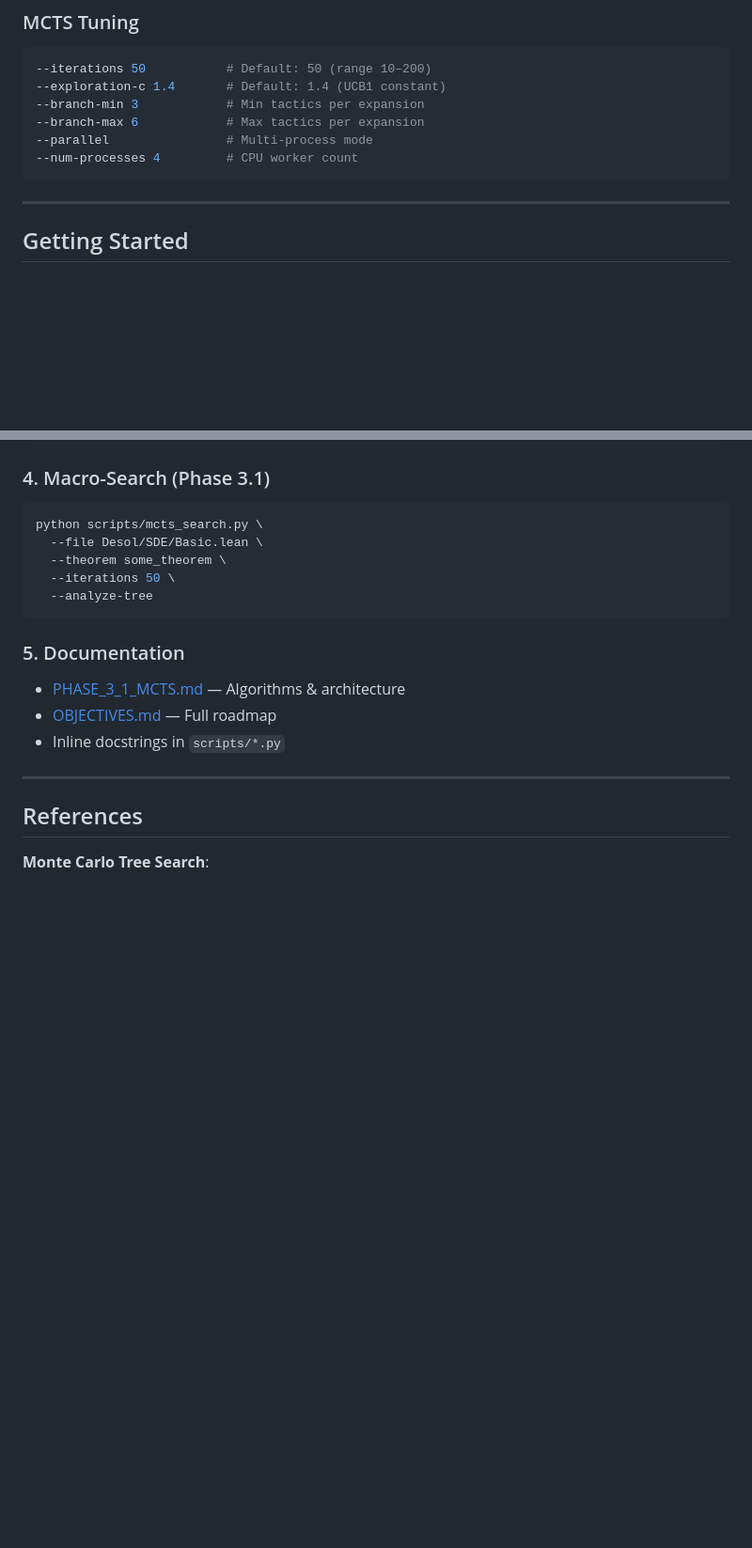
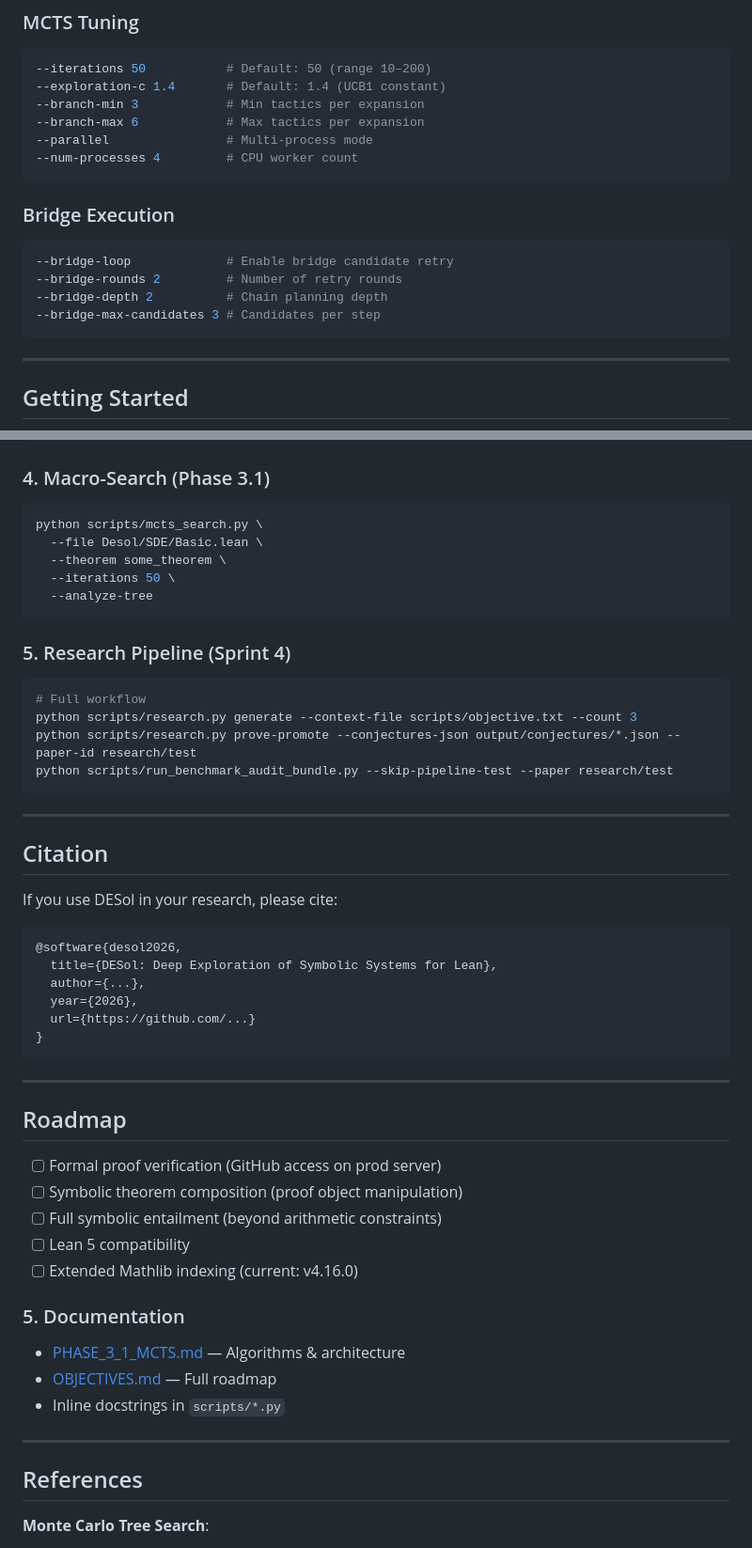
Before and after one commit to tejoker/BDDM, a Markdown page: README.md, 2 parts joined by grey strips. Shown at 94% size. GitHub-like rendering; blank space fills up the shorter version.

````diff
--- a/README.md
+++ b/README.md
@@ -315,6 +410,14 @@ export MISTRAL_MODEL=labs-leanstral-2603  # Optional
 --branch-max 6            # Max tactics per expansion
 --parallel                # Multi-process mode
 --num-processes 4         # CPU worker count
+```
+
+### Bridge Execution
+```bash
+--bridge-loop             # Enable bridge candidate retry
+--bridge-rounds 2         # Number of retry rounds
+--bridge-depth 2          # Chain planning depth
+--bridge-max-candidates 3 # Candidates per step
 ```
 
 ---
@@ -349,6 +452,39 @@ python scripts/mcts_search.py \
   --analyze-tree
 ```
 
+### 5. Research Pipeline (Sprint 4)
+```bash
+# Full workflow
+python scripts/research.py generate --context-file scripts/objective.txt --count 3
+python scripts/research.py prove-promote --conjectures-json output/conjectures/*.json --paper-id research/test
+python scripts/run_benchmark_audit_bundle.py --skip-pipeline-test --paper research/test
+```
+
+---
+
+## Citation
+
+If you use DESol in your research, please cite:
+
+```bibtex
+@software{desol2026,
+  title={DESol: Deep Exploration of Symbolic Systems for Lean},
+  author={...},
+  year={2026},
+  url={https://github.com/...}
+}
+```
+
+---
+
+## Roadmap
+
+- [ ] Formal proof verification (GitHub access on prod server)
+- [ ] Symbolic theorem composition (proof object manipulation)
+- [ ] Full symbolic entailment (beyond arithmetic constraints)
+- [ ] Lean 5 compatibility
+- [ ] Extended Mathlib indexing (current: v4.16.0)
+
 ### 5. Documentation
 - [PHASE_3_1_MCTS.md](PHASE_3_1_MCTS.md) — Algorithms & architecture
 - [OBJECTIVES.md](OBJECTIVES.md) — Full roadmap
````
Also changed, not shown: other parts of README.md (+119 -24 lines).
